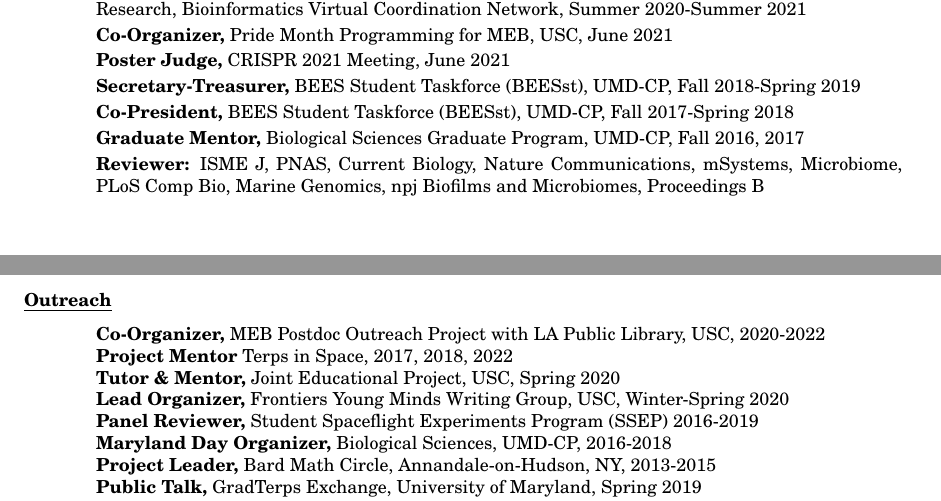
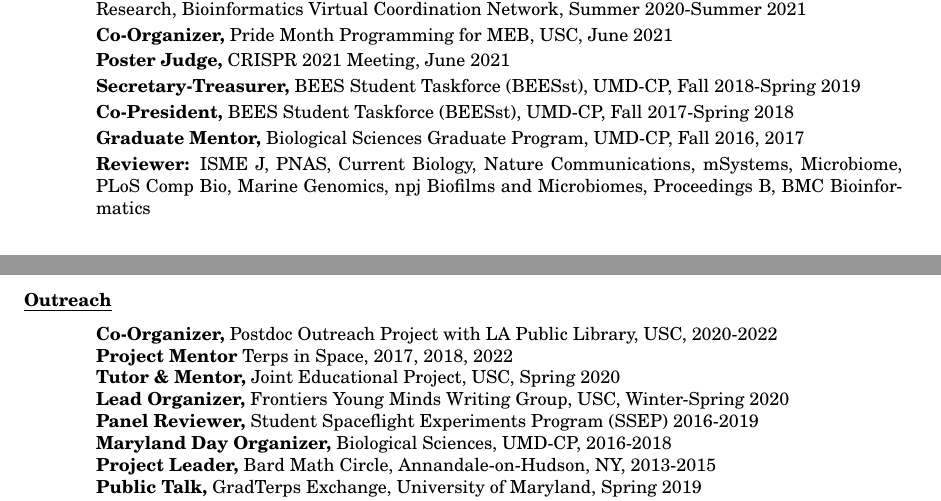
Before and after one commit to jlw-ecoevo/jlw-ecoevo.github.io, a LaTeX CV (CV_JLW.tex): two parts of pages 3 and 4 of 4, joined at a grey line, cut so that both start at the same text. Compiled offline with pdfLaTeX.

Commit message:
update cv

```diff
--- a/CV_JLW.tex
+++ b/CV_JLW.tex
@@ -258,11 +259,11 @@ University of Maryland College Park, College Park, MD
 
 {\bf Graduate Mentor,} {Biological Sciences Graduate Program}, UMD-CP, Fall 2016, 2017 %\\$\;$ \hfill  Fall 2016, 2017
 
-{\bf Reviewer:} ISME J, PNAS, Current Biology, Nature Communications, mSystems, Microbiome, PLoS Comp Bio, Marine Genomics, npj Biofilms and Microbiomes, Proceedings B\\
+{\bf Reviewer:} ISME J, PNAS, Current Biology, Nature Communications, mSystems, Microbiome, PLoS Comp Bio, Marine Genomics, npj Biofilms and Microbiomes, Proceedings B, BMC Bioinformatics\\
 
 
 \section{\underline{Outreach}}\vspace{2mm}
-{\bf Co-Organizer,} MEB Postdoc Outreach Project with LA Public Library, USC, 2020-2022\\
+{\bf Co-Organizer,} Postdoc Outreach Project with LA Public Library, USC, 2020-2022\\
 {\bf Project Mentor} Terps in Space, 2017, 2018, 2022\\
 {\bf Tutor \& Mentor,} Joint Educational Project, USC, Spring 2020\\
 {\bf Lead Organizer,} Frontiers Young Minds Writing Group, USC, Winter-Spring 2020\\
```
Also changed, not shown: CV_JLW.pdf, CV_JLW.tex (3 more changed lines).
